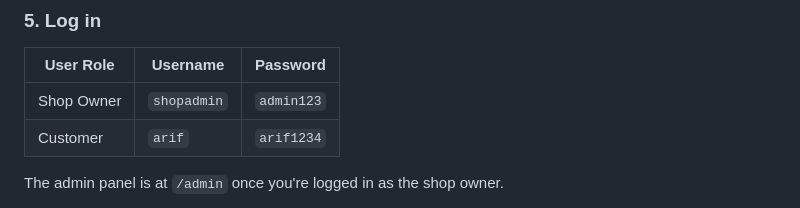
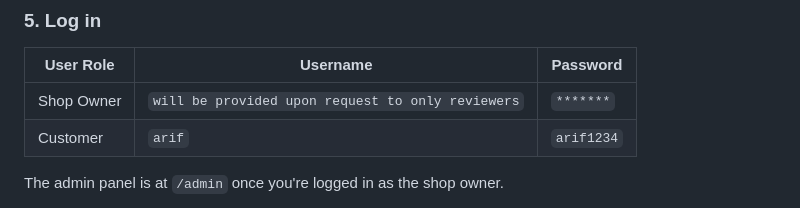
Before and after one commit to mehenuf/cse311-perfume-store-revamp, a Markdown page: README.md, the part around the change. Rendered like a GitHub page.

```diff
--- a/README.md
+++ b/README.md
@@ -148,7 +148,7 @@ That's it. No config needed — the app defaults to XAMPP's standard settings.
 
 | User Role | Username | Password |
 |---|---|---|
-| Shop Owner | `shopadmin` | `admin123` |
+| Shop Owner | `will be provided upon request to only reviewers` | `*******` |
 | Customer | `arif` | `arif1234` |
 
 The admin panel is at `/admin` once you're logged in as the shop owner.
```
